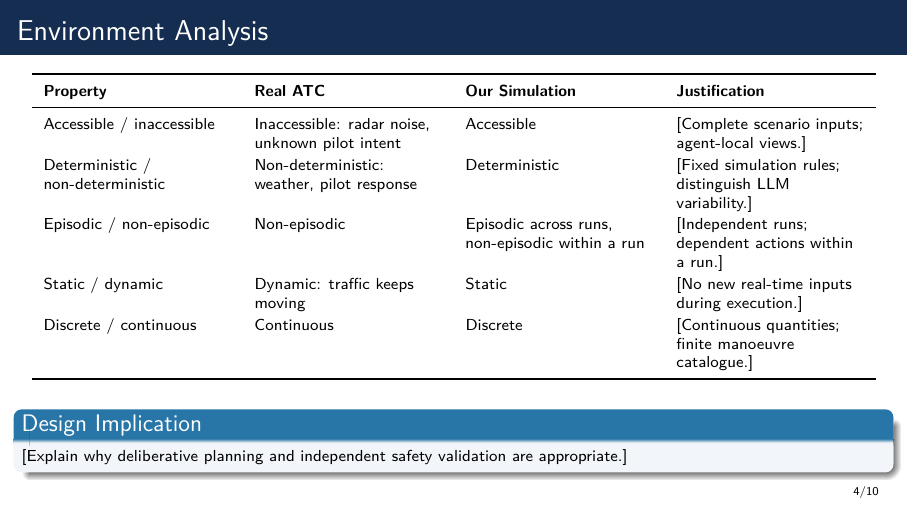
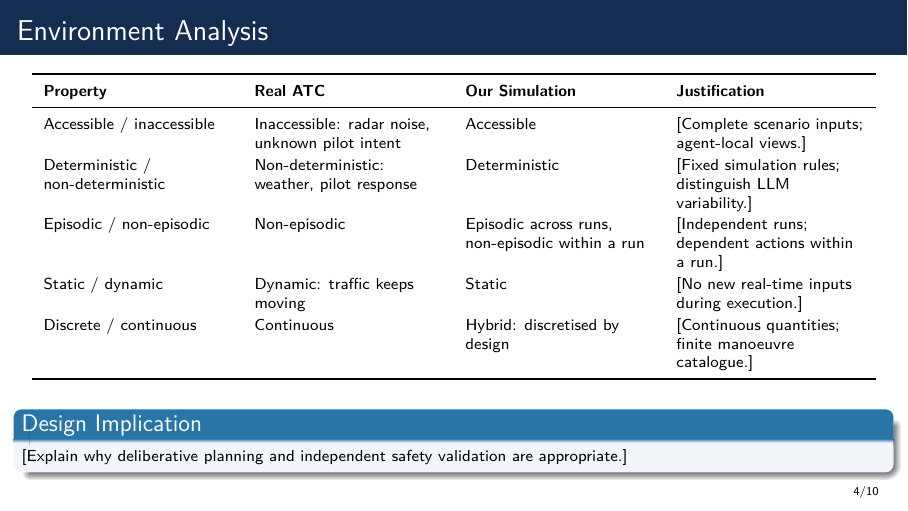
Before and after one commit to Soham2508/air-traffic-control-mas, LaTeX slides (docs/task1/slides/main.tex, which reads docs/task1/slides/sections/04_environment.tex): page 4 of 10. Compiled offline with pdfLaTeX.

Commit message:
Slide 4: hybrid environment row; ignore all PDFs under docs/task1

```diff
--- a/docs/task1/slides/sections/04_environment.tex
+++ b/docs/task1/slides/sections/04_environment.tex
@@ -39,7 +39,7 @@ Static &
 
 Discrete / continuous &
 Continuous &
-Discrete &
+Hybrid: discretised by design &
 [Continuous quantities; finite manoeuvre catalogue.] \\
 
 \bottomrule
```
Also changed, not shown: 1 other file.
